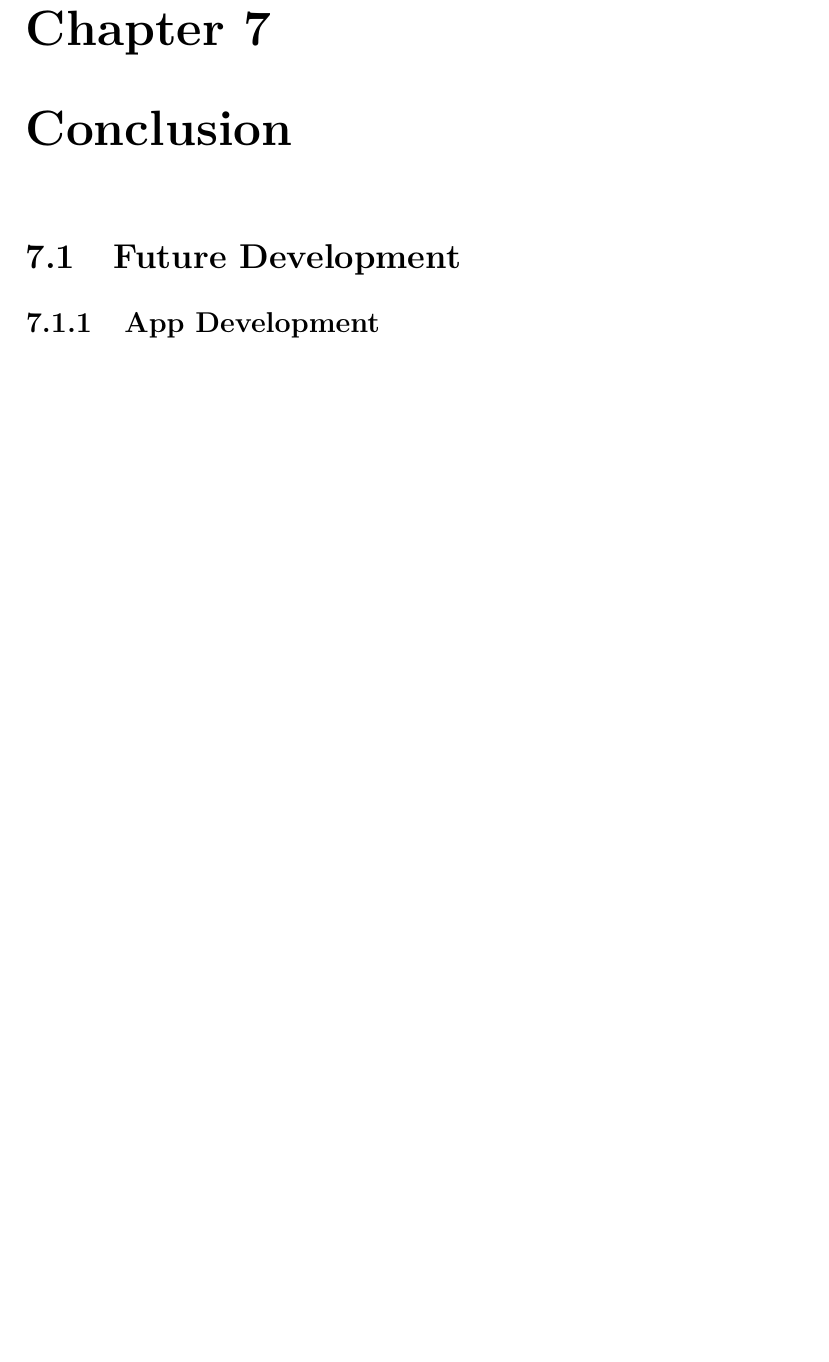
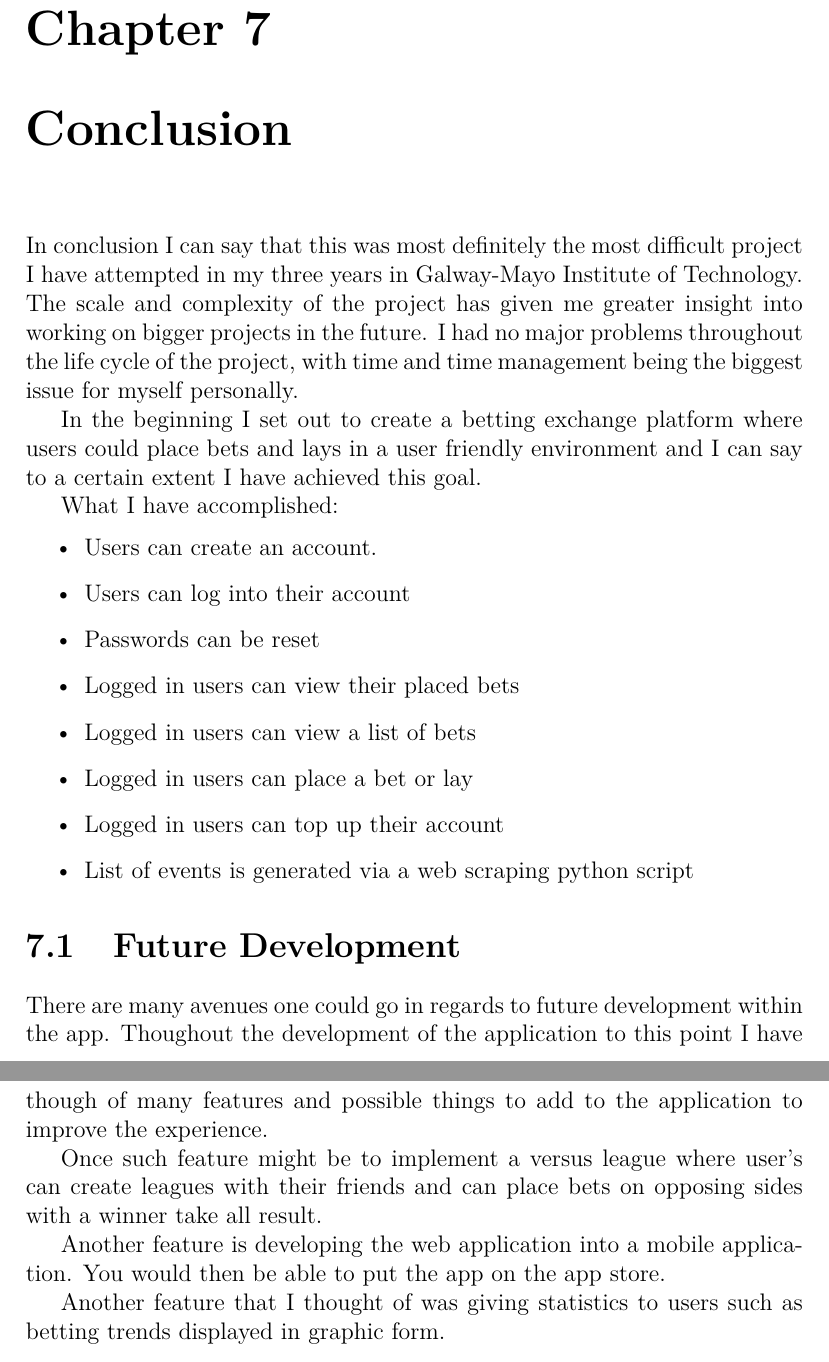
Before and after one commit to cwoodlock/4thYearSoftwareProject, a LaTeX thesis (Dissertation/project.tex, which reads Dissertation/content.tex): part of page 38 of 39 before the commit and two parts of pages 38 and 39 of 40 after it, the two joined at a grey line, cut so that both start at the same text, the shorter picture padded with empty space. Compiled offline with pdfLaTeX.

Commit message:
Another chapter done

```diff
--- a/Dissertation/content.tex
+++ b/Dissertation/content.tex
@@ -329,5 +330,29 @@ In this chapter I will evaluate the robustness of the system, the testing and fi
 \section{Results}
 
 \chapter{Conclusion}
+In conclusion I can say that this was most definitely the most difficult project I have attempted in my three years in Galway-Mayo Institute of Technology. The scale and complexity of the project has given me greater insight into working on bigger projects in the future. I had no major problems throughout the life cycle of the project, with time and time management being the biggest issue for myself personally.
+
+In the beginning I set out to create a betting exchange platform where users could place bets and lays in a user friendly environment and I can say to a certain extent I have achieved this goal.
+
+What I have accomplished:
+\begin{itemize}
+
+  \item Users can create an account.
+  \item Users can log into their account
+  \item Passwords can be reset
+  \item Logged in users can view their placed bets
+  \item Logged in users can view a list of bets
+  \item Logged in users can place a bet or lay
+  \item Logged in users can top up their account
+  \item List of events is generated via a web scraping python script
+
+\end{itemize}
+
 \section{Future Development}
-\subsection{App Development}
+There are many avenues one could go in regards to future development within the app. Thoughout the development of the application to this point I have though of many features and possible things to add to the application to improve the experience.
+
+Once such feature might be to implement a versus league where user's can create leagues with their friends and can place bets on opposing sides with a winner take all result.
+
+Another feature is developing the web application into a mobile application. You would then be able to put the app on the app store.
+
+Another feature that I thought of was giving statistics to users such as betting trends displayed in graphic form.
```
Also changed, not shown: Dissertation/content.tex (1 more changed lines).
